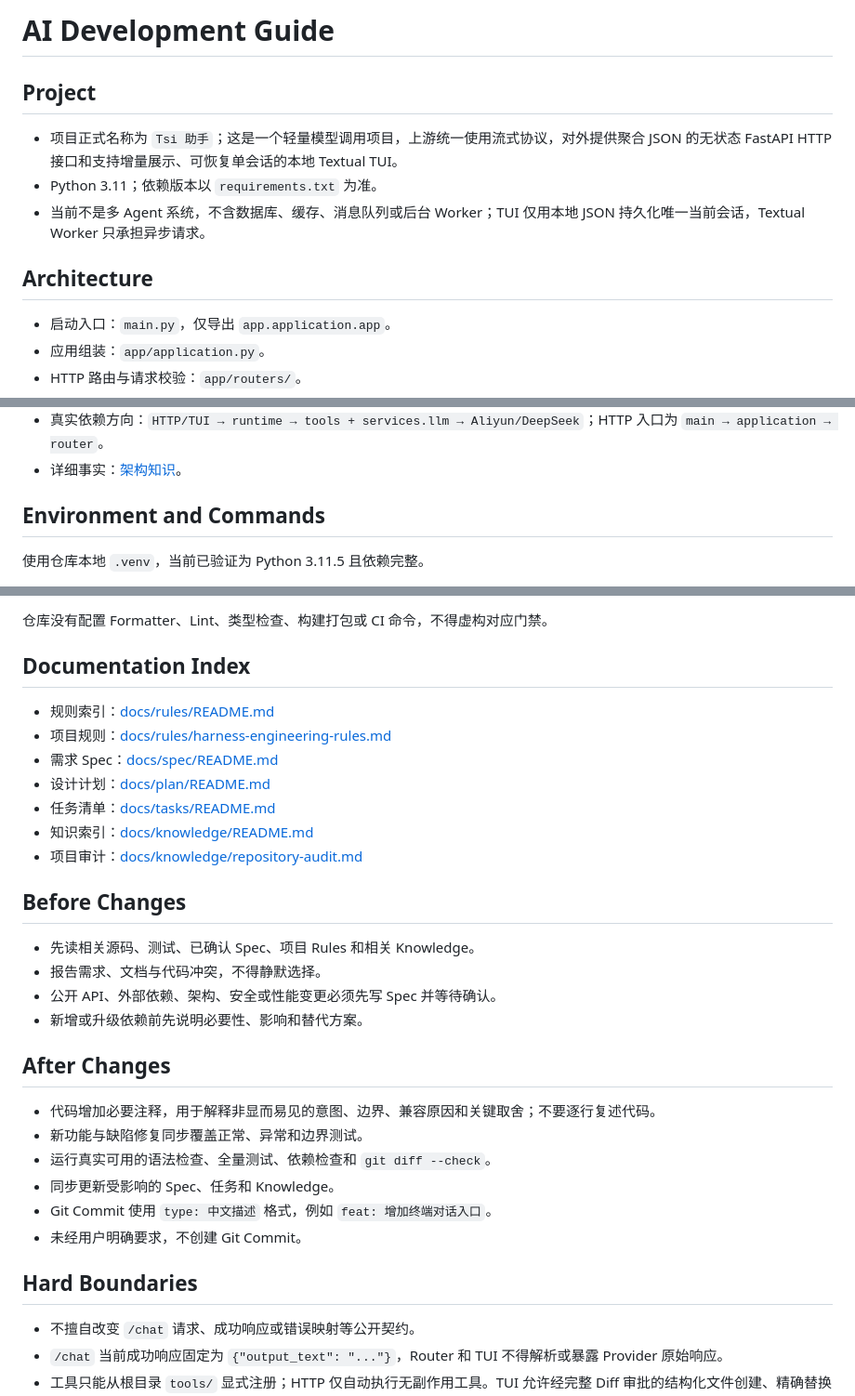
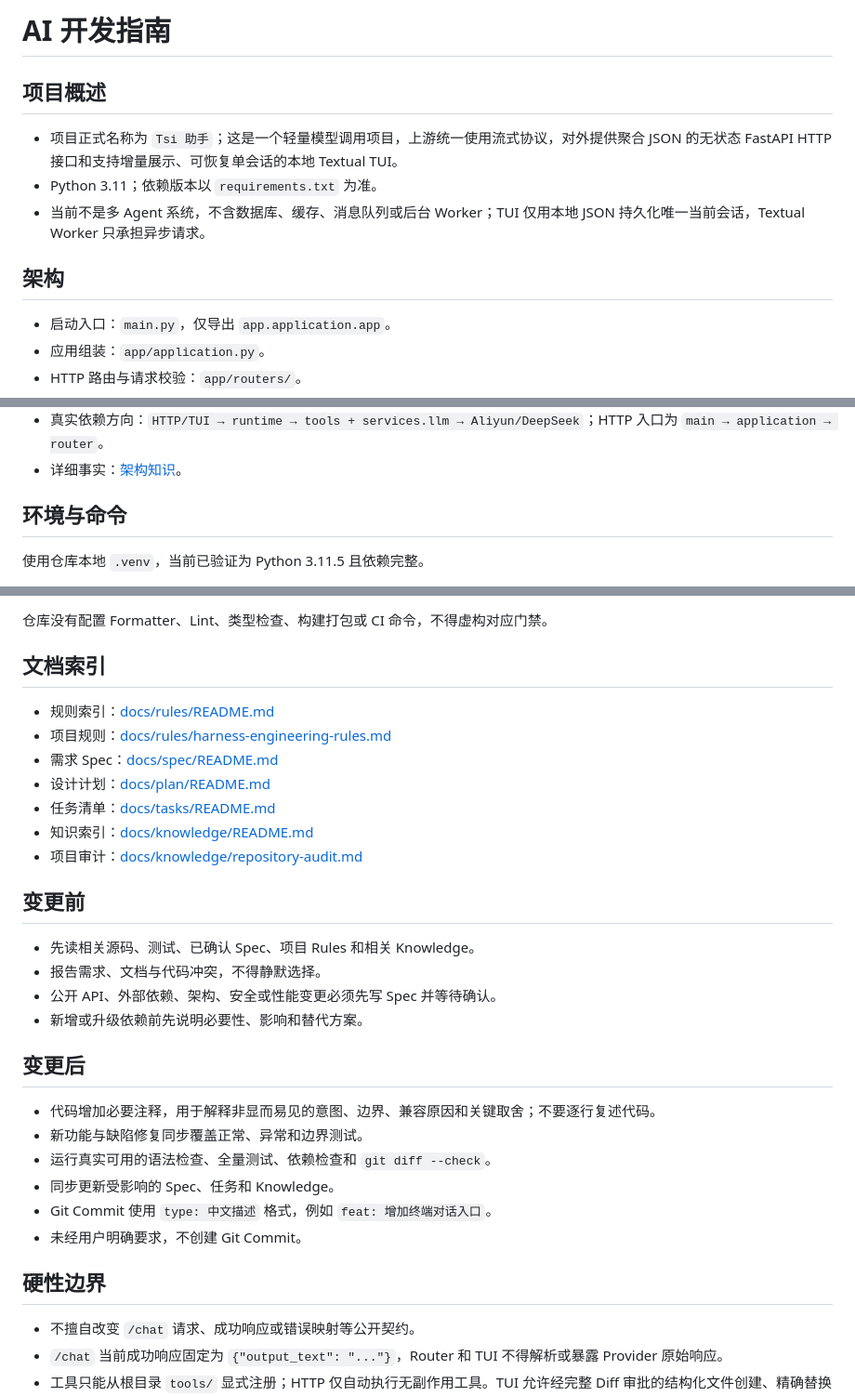
Before and after one commit to kalaGN/Tsi, a Markdown page: AGENTS.md, 3 parts joined by grey strips. Shown at 93% size. Drawn GitHub-style.

Commit message:
docs: 将AGENTS标题改为中文

```diff
--- a/AGENTS.md
+++ b/AGENTS.md
@@ -1,12 +1,12 @@
-# AI Development Guide
+# AI 开发指南
 
-## Project
+## 项目概述
 
 - 项目正式名称为 `Tsi 助手`；这是一个轻量模型调用项目，上游统一使用流式协议，对外提供聚合 JSON 的无状态 FastAPI HTTP 接口和支持增量展示、可恢复单会话的本地 Textual TUI。
 - Python 3.11；依赖版本以 `requirements.txt` 为准。
 - 当前不是多 Agent 系统，不含数据库、缓存、消息队列或后台 Worker；TUI 仅用本地 JSON 持久化唯一当前会话，Textual Worker 只承担异步请求。
 
-## Architecture
+## 架构
 
 - 启动入口：`main.py`，仅导出 `app.application.app`。
 - 应用组装：`app/application.py`。
@@ -20,7 +20,7 @@
 - 真实依赖方向：`HTTP/TUI → runtime → tools + services.llm → Aliyun/DeepSeek`；HTTP 入口为 `main → application → router`。
 - 详细事实：[架构知识](docs/knowledge/architecture.md)。
 
-## Environment and Commands
+## 环境与命令
 
 使用仓库本地 `.venv`，当前已验证为 Python 3.11.5 且依赖完整。
 
@@ -35,7 +35,7 @@
 
 仓库没有配置 Formatter、Lint、类型检查、构建打包或 CI 命令，不得虚构对应门禁。
 
-## Documentation Index
+## 文档索引
 
 - 规则索引：[docs/rules/README.md](docs/rules/README.md)
 - 项目规则：[docs/rules/harness-engineering-rules.md](docs/rules/harness-engineering-rules.md)
@@ -45,14 +45,14 @@
 - 知识索引：[docs/knowledge/README.md](docs/knowledge/README.md)
 - 项目审计：[docs/knowledge/repository-audit.md](docs/knowledge/repository-audit.md)
 
-## Before Changes
+## 变更前
 
 - 先读相关源码、测试、已确认 Spec、项目 Rules 和相关 Knowledge。
 - 报告需求、文档与代码冲突，不得静默选择。
 - 公开 API、外部依赖、架构、安全或性能变更必须先写 Spec 并等待确认。
 - 新增或升级依赖前先说明必要性、影响和替代方案。
 
-## After Changes
+## 变更后
 
 - 代码增加必要注释，用于解释非显而易见的意图、边界、兼容原因和关键取舍；不要逐行复述代码。
 - 新功能与缺陷修复同步覆盖正常、异常和边界测试。
@@ -61,7 +61,7 @@
 - Git Commit 使用 `type: 中文描述` 格式，例如 `feat: 增加终端对话入口`。
 - 未经用户明确要求，不创建 Git Commit。
 
-## Hard Boundaries
+## 硬性边界
 
 - 不擅自改变 `/chat` 请求、成功响应或错误映射等公开契约。
 - `/chat` 当前成功响应固定为 `{"output_text": "..."}`，Router 和 TUI 不得解析或暴露 Provider 原始响应。
```
